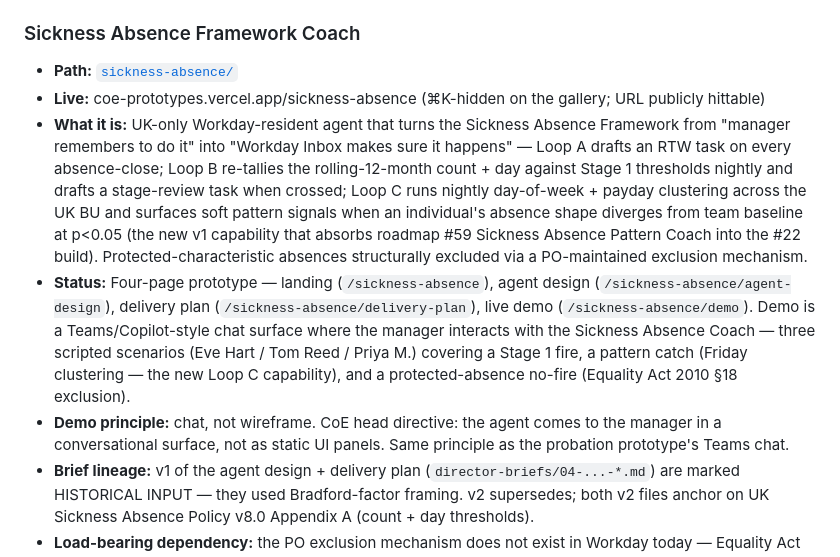
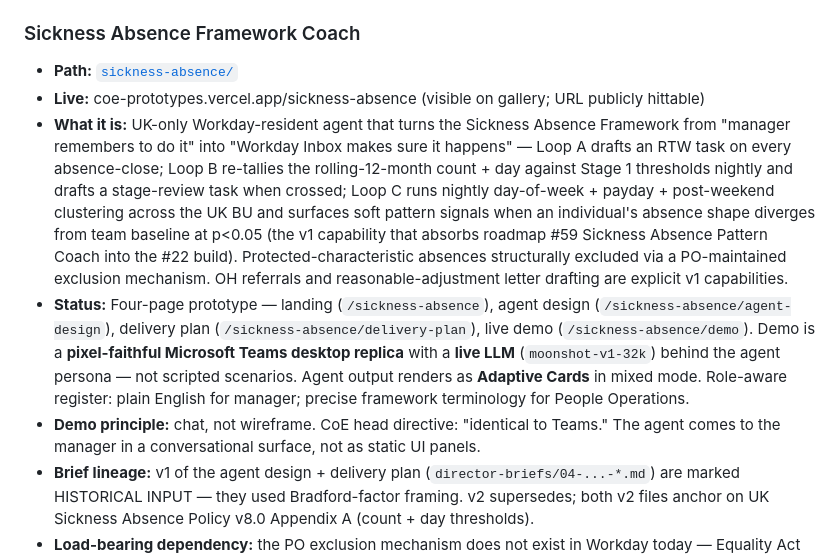
Before and after one commit to matthewknos/virtualdesktop, a Markdown page: CATALOGUE.md, the part around the change. Rendered like a GitHub page.

Commit message:
CATALOGUE.md: update Sickness Absence entry — LLM-driven Teams replica, visible card, post-weekend clustering

```diff
--- a/CATALOGUE.md
+++ b/CATALOGUE.md
@@ -30,10 +30,10 @@ A running map of CoE prototypes built in this repo and the reusable kit they sha
 
 ### Sickness Absence Framework Coach
 - **Path:** [`sickness-absence/`](sickness-absence/)
-- **Live:** coe-prototypes.vercel.app/sickness-absence (⌘K-hidden on the gallery; URL publicly hittable)
-- **What it is:** UK-only Workday-resident agent that turns the Sickness Absence Framework from "manager remembers to do it" into "Workday Inbox makes sure it happens" — Loop A drafts an RTW task on every absence-close; Loop B re-tallies the rolling-12-month count + day against Stage 1 thresholds nightly and drafts a stage-review task when crossed; Loop C runs nightly day-of-week + payday clustering across the UK BU and surfaces soft pattern signals when an individual's absence shape diverges from team baseline at p<0.05 (the new v1 capability that absorbs roadmap #59 Sickness Absence Pattern Coach into the #22 build). Protected-characteristic absences structurally excluded via a PO-maintained exclusion mechanism.
-- **Status:** Four-page prototype — landing (`/sickness-absence`), agent design (`/sickness-absence/agent-design`), delivery plan (`/sickness-absence/delivery-plan`), live demo (`/sickness-absence/demo`). Demo is a Teams/Copilot-style chat surface where the manager interacts with the Sickness Absence Coach — three scripted scenarios (Eve Hart / Tom Reed / Priya M.) covering a Stage 1 fire, a pattern catch (Friday clustering — the new Loop C capability), and a protected-absence no-fire (Equality Act 2010 §18 exclusion).
-- **Demo principle:** chat, not wireframe. CoE head directive: the agent comes to the manager in a conversational surface, not as static UI panels. Same principle as the probation prototype's Teams chat.
+- **Live:** coe-prototypes.vercel.app/sickness-absence (visible on gallery; URL publicly hittable)
+- **What it is:** UK-only Workday-resident agent that turns the Sickness Absence Framework from "manager remembers to do it" into "Workday Inbox makes sure it happens" — Loop A drafts an RTW task on every absence-close; Loop B re-tallies the rolling-12-month count + day against Stage 1 thresholds nightly and drafts a stage-review task when crossed; Loop C runs nightly day-of-week + payday + post-weekend clustering across the UK BU and surfaces soft pattern signals when an individual's absence shape diverges from team baseline at p<0.05 (the v1 capability that absorbs roadmap #59 Sickness Absence Pattern Coach into the #22 build). Protected-characteristic absences structurally excluded via a PO-maintained exclusion mechanism. OH referrals and reasonable-adjustment letter drafting are explicit v1 capabilities.
+- **Status:** Four-page prototype — landing (`/sickness-absence`), agent design (`/sickness-absence/agent-design`), delivery plan (`/sickness-absence/delivery-plan`), live demo (`/sickness-absence/demo`). Demo is a **pixel-faithful Microsoft Teams desktop replica** with a **live LLM** (`moonshot-v1-32k`) behind the agent persona — not scripted scenarios. Agent output renders as **Adaptive Cards** in mixed mode. Role-aware register: plain English for manager; precise framework terminology for People Operations.
+- **Demo principle:** chat, not wireframe. CoE head directive: "identical to Teams." The agent comes to the manager in a conversational surface, not as static UI panels.
 - **Brief lineage:** v1 of the agent design + delivery plan (`director-briefs/04-...-*.md`) are marked HISTORICAL INPUT — they used Bradford-factor framing. v2 supersedes; both v2 files anchor on UK Sickness Absence Policy v8.0 Appendix A (count + day thresholds).
 - **Load-bearing dependency:** the PO exclusion mechanism does not exist in Workday today — Equality Act 2010 §15/§18 exposure if v1 ships without it. v1 reads from a PO-maintained SharePoint list during a mandatory 4-week shadow phase; cuts over to a native Workday Custom Field before live Inbox writes. See §12 Stress-test in the v2 build spec.
 
```
